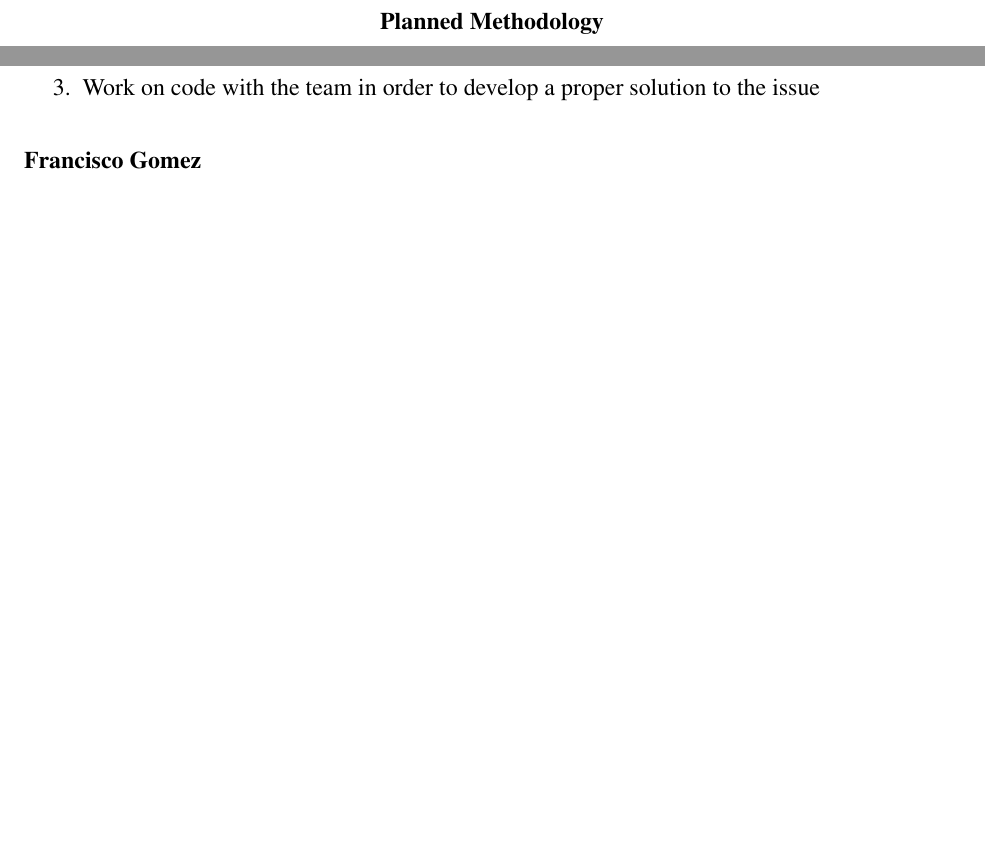
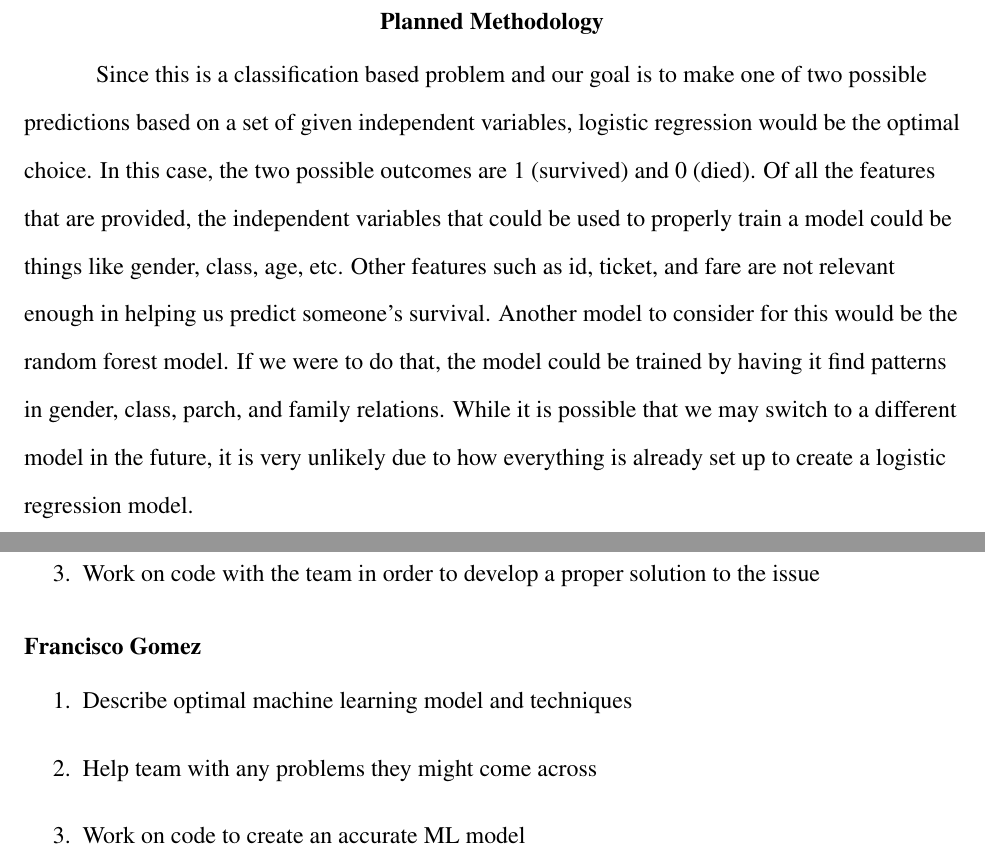
Before and after one commit to Mmajko03/CS549-Final-Project---Group-2, a LaTeX paper (Materials/Project Proposal/Project Proposal.tex): two parts of pages 5 and 7 of 8, joined at a grey line, cut so that both start at the same text, the shorter picture padded with empty space. The pictures show the PDF file Materials/Project Proposal/Project Proposal.pdf that the author committed with the source.

Commit message:
updated the pdf and tex file

```diff
--- a/Materials/Project Proposal/Project Proposal.tex
+++ b/Materials/Project Proposal/Project Proposal.tex
@@ -38,7 +38,7 @@ In addition, another motivation that this team had for undertaking this specific
 
 
 \section{Planned Methodology}
-a
+Since this is a classification based problem and our goal is to make one of two possible predictions based on a set of given independent variables, logistic regression would be the optimal choice. In this case, the two possible outcomes are 1 (survived) and 0 (died). Of all the features that are provided, the independent variables that could be used to properly train a model could be things like gender, class, age, etc. Other features such as id, ticket, and fare are not relevant enough in helping us predict someone’s survival. Another model to consider for this would be the random forest model. If we were to do that, the model could be trained by having it find patterns in gender, class, parch, and family relations. While it is possible that we may switch to a different model in the future, it is very unlikely due to how everything is already set up to create a logistic regression model.
 \newpage
 
 
@@ -73,6 +73,10 @@ a
 \item Work on code with the team in order to develop a proper solution to the issue
 }
 \subsection{Francisco Gomez}
-
+\LIST{
+\item Describe optimal machine learning model and techniques
+\item Help team with any problems they might come across
+\item Work on code to create an accurate ML model
+}
 \printbibliography
 \end{document}
```
Also changed, not shown: Materials/Project Proposal/Project Proposal.pdf.
